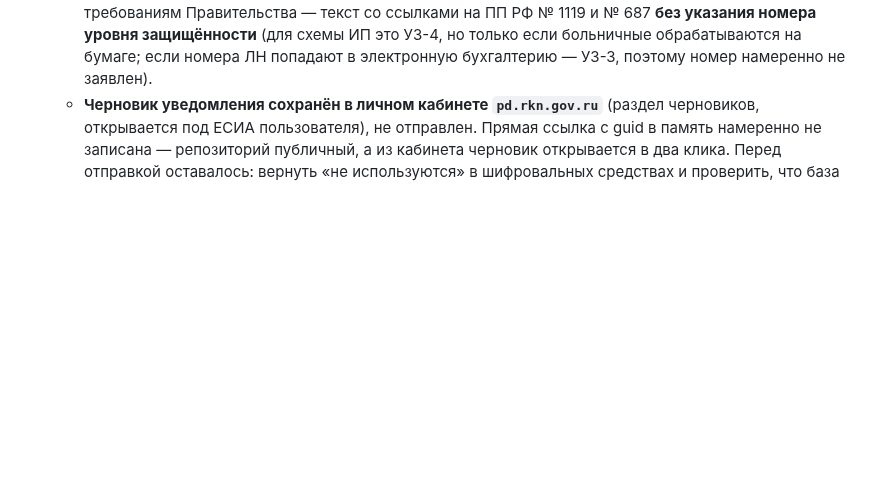
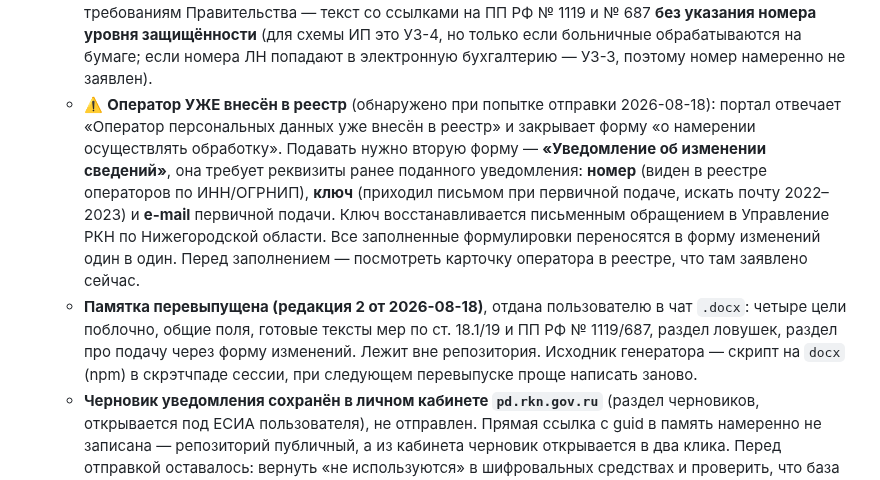
Before and after one commit to alexblacklucky/PLATFORMANCE, a Markdown page: CLAUDE.md, the part around the change. Rendered like a GitHub page; blank space fills up the shorter version.

```diff
--- a/CLAUDE.md
+++ b/CLAUDE.md
@@ -123,6 +123,8 @@
   - **Продвижение как цель требует отдельного согласия** (ч. 2 ст. 15 152-ФЗ): в форме Bitrix24 нужен второй **необязательный** чек-бокс «Согласен получать информационные и рекламные сообщения». Политика на сайте под это уже поправлена, чек-бокс на портале — за пользователем.
   - **Раздел «Сведения о лицах, имеющих доступ…»** касается только государственных и муниципальных информационных систем (ГИС/МИС) — у ИП их нет, блок оставляется пустым и удаляется. Битрикс24 и сторонний бухгалтер туда НЕ вписываются, это частая ошибка.
   - **Прочие поля**: срок прекращения обработки — «Условие окончания» + текст (достижение целей; отзыв согласия; истечение сроков хранения; прекращение деятельности оператора); трансграничная передача — не осуществляется; исполнитель — Чалова Т.В., ИП; сведения о безопасности по требованиям Правительства — текст со ссылками на ПП РФ № 1119 и № 687 **без указания номера уровня защищённости** (для схемы ИП это УЗ-4, но только если больничные обрабатываются на бумаге; если номера ЛН попадают в электронную бухгалтерию — УЗ-3, поэтому номер намеренно не заявлен).
+  - ⚠️ **Оператор УЖЕ внесён в реестр** (обнаружено при попытке отправки 2026-08-18): портал отвечает «Оператор персональных данных уже внесён в реестр» и закрывает форму «о намерении осуществлять обработку». Подавать нужно вторую форму — **«Уведомление об изменении сведений»**, она требует реквизиты ранее поданного уведомления: **номер** (виден в реестре операторов по ИНН/ОГРНИП), **ключ** (приходил письмом при первичной подаче, искать почту 2022–2023) и **e-mail** первичной подачи. Ключ восстанавливается письменным обращением в Управление РКН по Нижегородской области. Все заполненные формулировки переносятся в форму изменений один в один. Перед заполнением — посмотреть карточку оператора в реестре, что там заявлено сейчас.
+  - **Памятка перевыпущена (редакция 2 от 2026-08-18)**, отдана пользователю в чат `.docx`: четыре цели поблочно, общие поля, готовые тексты мер по ст. 18.1/19 и ПП РФ № 1119/687, раздел ловушек, раздел про подачу через форму изменений. Лежит вне репозитория. Исходник генератора — скрипт на `docx` (npm) в скрэтчпаде сессии, при следующем перевыпуске проще написать заново.
   - **Черновик уведомления сохранён в личном кабинете `pd.rkn.gov.ru`** (раздел черновиков, открывается под ЕСИА пользователя), не отправлен. Прямая ссылка с guid в память намеренно не записана — репозиторий публичный, а из кабинета черновик открывается в два клика. Перед отправкой оставалось: вернуть «не используются» в шифровальных средствах и проверить, что база Bitrix24 и база по адресу ИП заведены обеими записями.
 - 🔜 **СЛЕДУЮЩАЯ ЗАДАЧА — SEO и подготовка к рекламе (поставлена 2026-08-12)**. Пользователь планирует запуск рекламы и хочет выполнить весь SEO-план целиком. Разбор оформлен артефактом: https://claude.ai/code/artifact/eef484c9-03b9-4f4e-b4d8-784fae0e6f88
   - **Результаты аудита кода**: техчасть в порядке (title/description, один H1 + 13 H2, `robots.txt`, `sitemap.xml`, canonical, OG, JSON-LD Organization/WebSite/Service, alt у всех 7 изображений, HTTPS). **Аналитики нет вообще** — единственное совпадение по слову «counter» оказалось счётчиком слайдера кейсов (`.cs-counter`). Не подключены: Яндекс.Вебмастер, Google Search Console, Яндекс.Метрика; верификационных метатегов в `index.html` нет.
```
Also changed, not shown: CHANGELOG.md (+6 -0 lines).
